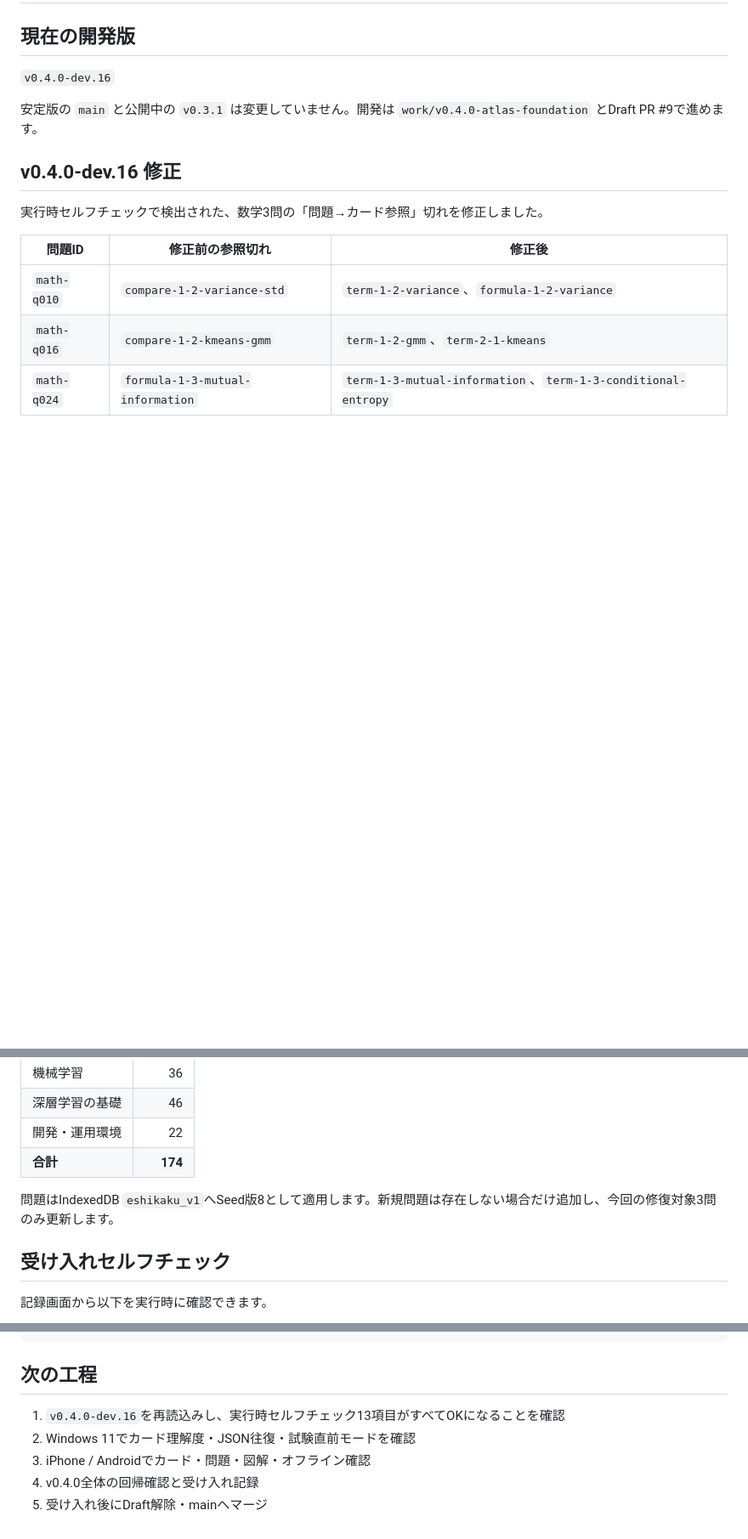
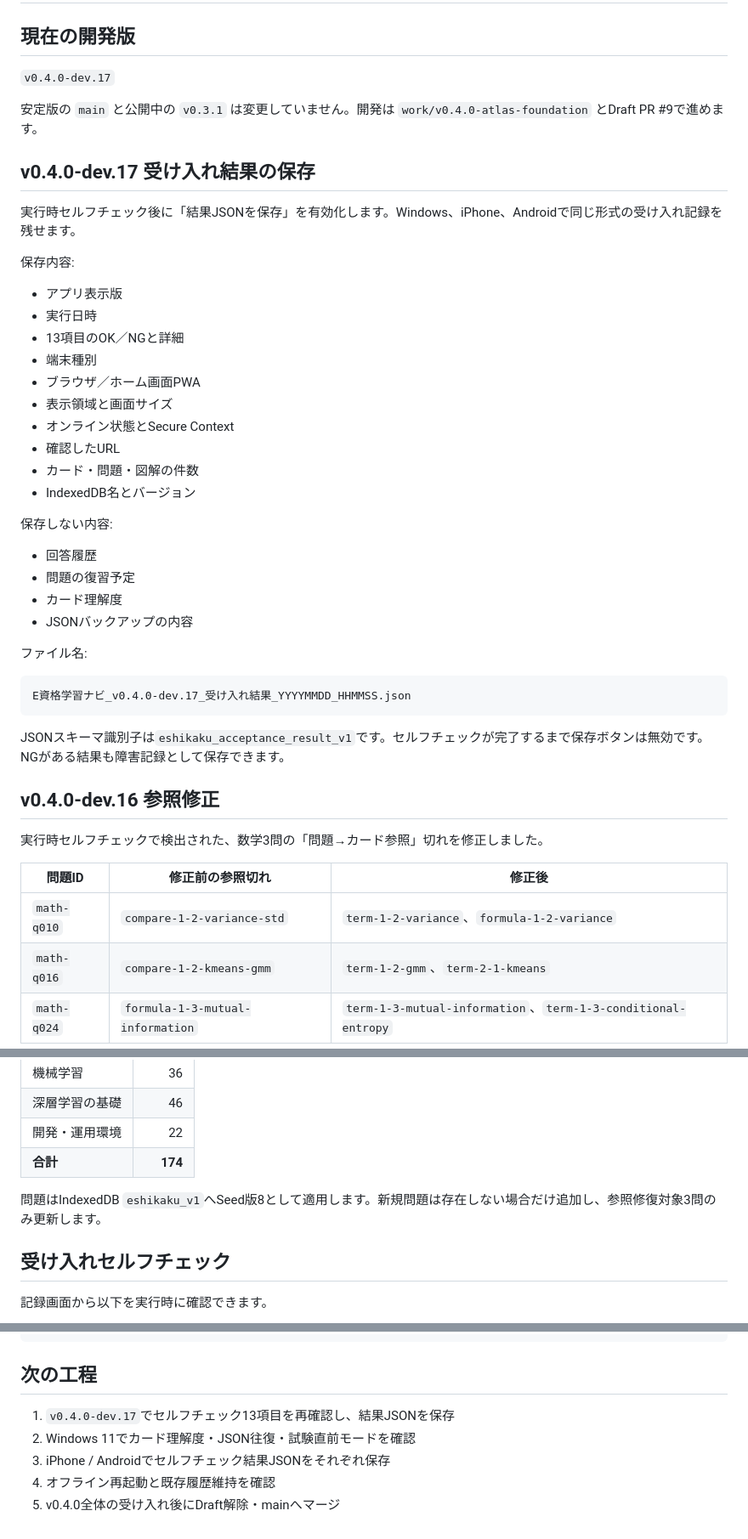
Before and after one commit to small-toolforge/e-shikaku-learning-navi, a Markdown page: docs/v0.4.0_基盤実装メモ.md, 3 parts joined by grey strips. Shown at 85% size. Rendered like a GitHub page; blank space fills up the shorter version.

Commit message:
docs: 受け入れ結果JSON保存とdev.16合格を記録

````diff
--- a/docs/v0.4.0_基盤実装メモ.md
+++ b/docs/v0.4.0_基盤実装メモ.md
@@ -2,11 +2,43 @@
 
 ## 現在の開発版
 
-`v0.4.0-dev.16`
+`v0.4.0-dev.17`
 
 安定版の `main` と公開中の `v0.3.1` は変更していません。開発は `work/v0.4.0-atlas-foundation` とDraft PR #9で進めます。
 
-## v0.4.0-dev.16 修正
+## v0.4.0-dev.17 受け入れ結果の保存
+
+実行時セルフチェック後に「結果JSONを保存」を有効化します。Windows、iPhone、Androidで同じ形式の受け入れ記録を残せます。
+
+保存内容:
+
+- アプリ表示版
+- 実行日時
+- 13項目のOK／NGと詳細
+- 端末種別
+- ブラウザ／ホーム画面PWA
+- 表示領域と画面サイズ
+- オンライン状態とSecure Context
+- 確認したURL
+- カード・問題・図解の件数
+- IndexedDB名とバージョン
+
+保存しない内容:
+
+- 回答履歴
+- 問題の復習予定
+- カード理解度
+- JSONバックアップの内容
+
+ファイル名:
+
+```text
+E資格学習ナビ_v0.4.0-dev.17_受け入れ結果_YYYYMMDD_HHMMSS.json
+```
+
+JSONスキーマ識別子は`eshikaku_acceptance_result_v1`です。セルフチェックが完了するまで保存ボタンは無効です。NGがある結果も障害記録として保存できます。
+
+## v0.4.0-dev.16 参照修正
 
 実行時セルフチェックで検出された、数学3問の「問題→カード参照」切れを修正しました。
 
@@ -105,7 +146,7 @@ question-links.js
 | 開発・運用環境 | 22 |
 | **合計** | **174** |
 
-問題はIndexedDB `eshikaku_v1`へSeed版8として適用します。新規問題は存在しない場合だけ追加し、今回の修復対象3問のみ更新します。
+問題はIndexedDB `eshikaku_v1`へSeed版8として適用します。新規問題は存在しない場合だけ追加し、参照修復対象3問のみ更新します。
 
 ## 受け入れセルフチェック
 
@@ -172,8 +213,8 @@ http://127.0.0.1:8000/
 
 ## 次の工程
 
-1. `v0.4.0-dev.16`を再読込みし、実行時セルフチェック13項目がすべてOKになることを確認
+1. `v0.4.0-dev.17`でセルフチェック13項目を再確認し、結果JSONを保存
 2. Windows 11でカード理解度・JSON往復・試験直前モードを確認
-3. iPhone / Androidでカード・問題・図解・オフライン確認
-4. v0.4.0全体の回帰確認と受け入れ記録
-5. 受け入れ後にDraft解除・mainへマージ
+3. iPhone / Androidでセルフチェック結果JSONをそれぞれ保存
+4. オフライン再起動と既存履歴維持を確認
+5. v0.4.0全体の受け入れ後にDraft解除・mainへマージ
````
Also changed, not shown: other parts of docs/v0.4.0_基盤実装メモ.md (+23 -14 lines).
